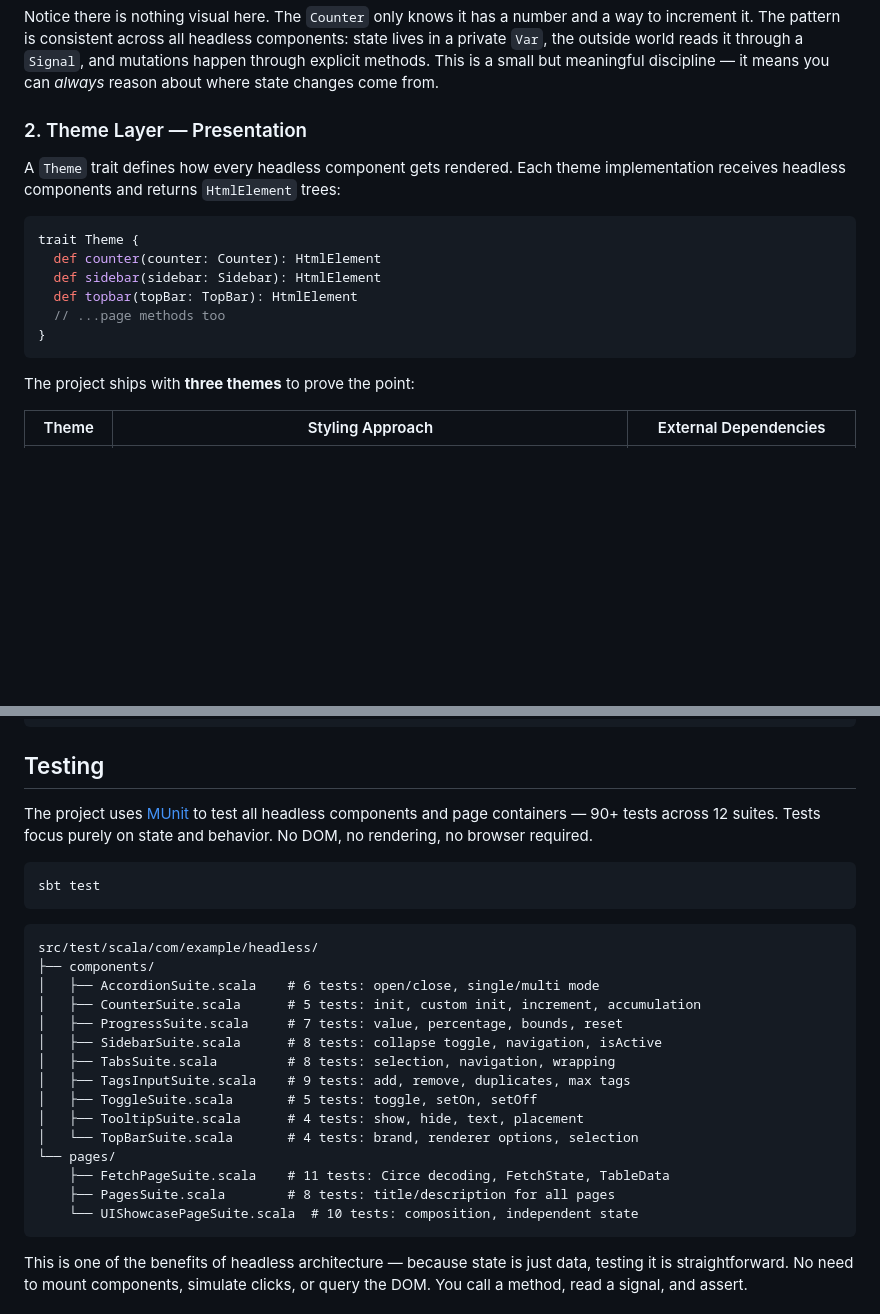
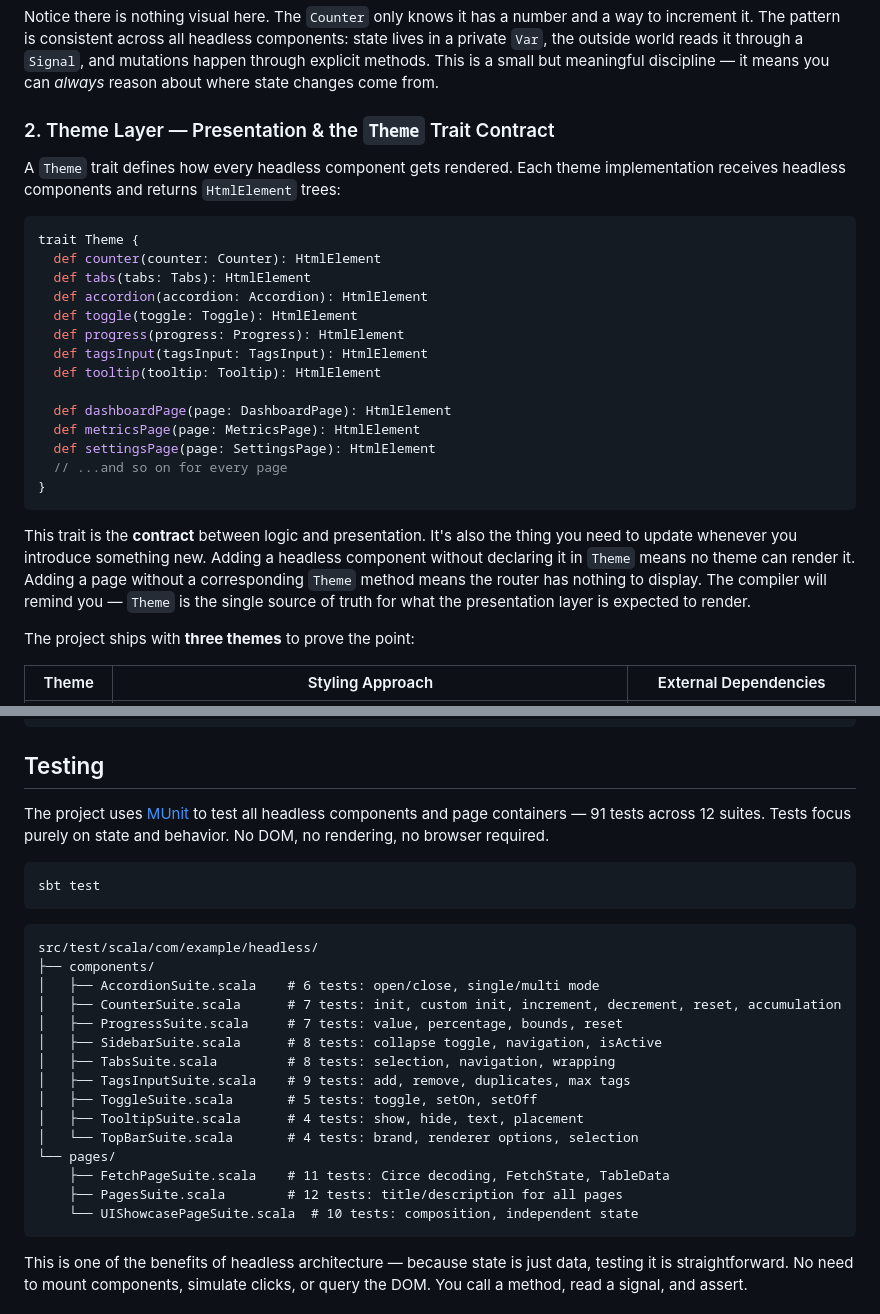
Before and after one commit to mastapegs/scalajs-headless-ui, a Markdown page: README.md, 2 parts joined by grey strips. Rendered like a GitHub page; blank space fills up the shorter version.

````diff
--- a/README.md
+++ b/README.md
@@ -53,7 +53,7 @@ state lives in a private `Var`, the outside world reads it through a `Signal`, a
 mutations happen through explicit methods. This is a small but meaningful
 discipline — it means you can *always* reason about where state changes come from.
 
-### 2. Theme Layer — Presentation
+### 2. Theme Layer — Presentation & the `Theme` Trait Contract
 
 A `Theme` trait defines how every headless component gets rendered. Each theme
 implementation receives headless components and returns `HtmlElement` trees:
@@ -61,11 +61,26 @@ implementation receives headless components and returns `HtmlElement` trees:
 ```scala
 trait Theme {
   def counter(counter: Counter): HtmlElement
-  def sidebar(sidebar: Sidebar): HtmlElement
-  def topbar(topBar: TopBar): HtmlElement
-  // ...page methods too
+  def tabs(tabs: Tabs): HtmlElement
+  def accordion(accordion: Accordion): HtmlElement
+  def toggle(toggle: Toggle): HtmlElement
+  def progress(progress: Progress): HtmlElement
+  def tagsInput(tagsInput: TagsInput): HtmlElement
+  def tooltip(tooltip: Tooltip): HtmlElement
+
+  def dashboardPage(page: DashboardPage): HtmlElement
+  def metricsPage(page: MetricsPage): HtmlElement
+  def settingsPage(page: SettingsPage): HtmlElement
+  // ...and so on for every page
 }
 ```
+
+This trait is the **contract** between logic and presentation. It's also the thing
+you need to update whenever you introduce something new. Adding a headless
+component without declaring it in `Theme` means no theme can render it. Adding a
+page without a corresponding `Theme` method means the router has nothing to
+display. The compiler will remind you — `Theme` is the single source of truth for
+what the presentation layer is expected to render.
 
 The project ships with **three themes** to prove the point:
 
@@ -177,7 +253,7 @@ sbt fixall    # Lint + format (Scalafix + Scalafmt)
 ## Testing
 
 The project uses [MUnit](https://scalameta.org/munit/) to test all headless
-components and page containers — 90+ tests across 12 suites. Tests focus purely on
+components and page containers — 91 tests across 12 suites. Tests focus purely on
 state and behavior. No DOM, no rendering, no browser required.
 
 ```bash
@@ -188,7 +264,7 @@ sbt test
 src/test/scala/com/example/headless/
 ├── components/
 │   ├── AccordionSuite.scala    # 6 tests: open/close, single/multi mode
-│   ├── CounterSuite.scala      # 5 tests: init, custom init, increment, accumulation
+│   ├── CounterSuite.scala      # 7 tests: init, custom init, increment, decrement, reset, accumulation
 │   ├── ProgressSuite.scala     # 7 tests: value, percentage, bounds, reset
 │   ├── SidebarSuite.scala      # 8 tests: collapse toggle, navigation, isActive
 │   ├── TabsSuite.scala         # 8 tests: selection, navigation, wrapping
@@ -198,7 +274,7 @@ src/test/scala/com/example/headless/
 │   └── TopBarSuite.scala       # 4 tests: brand, renderer options, selection
 └── pages/
     ├── FetchPageSuite.scala    # 11 tests: Circe decoding, FetchState, TableData
-    ├── PagesSuite.scala        # 8 tests: title/description for all pages
+    ├── PagesSuite.scala        # 12 tests: title/description for all pages
     └── UIShowcasePageSuite.scala  # 10 tests: composition, independent state
 ```
 
````
Also changed, not shown: other parts of README.md (+61 -0 lines).
